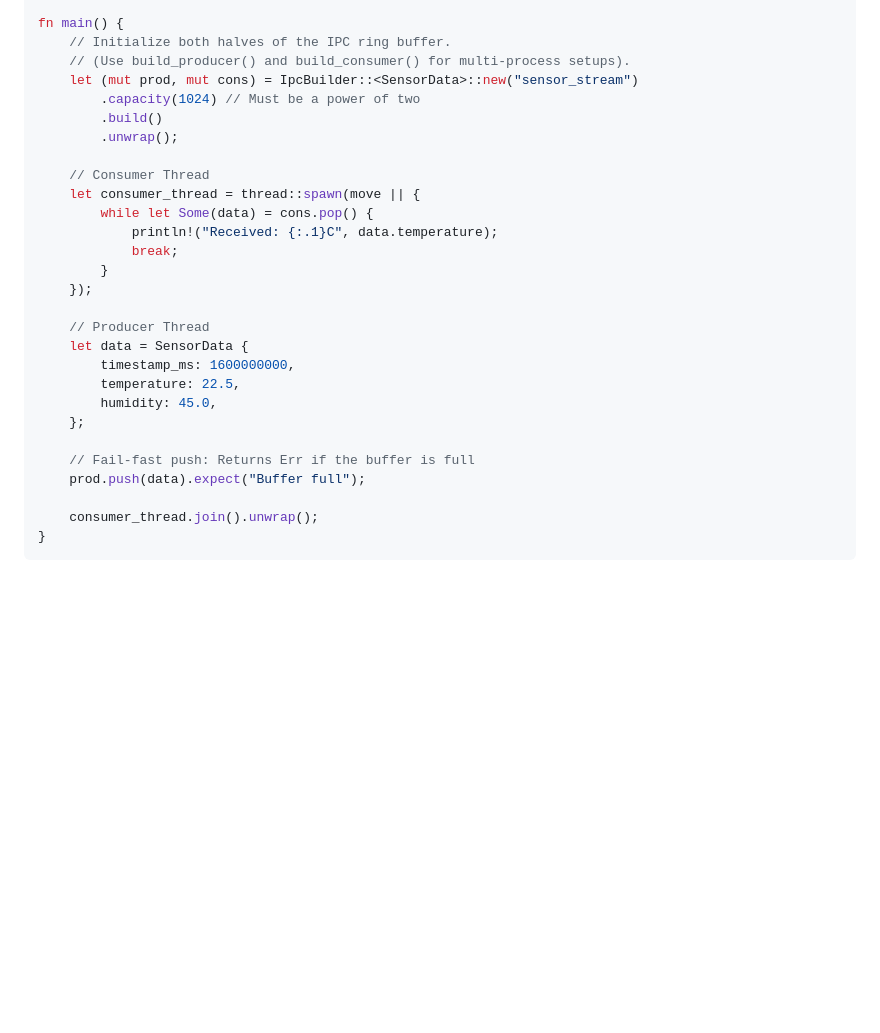
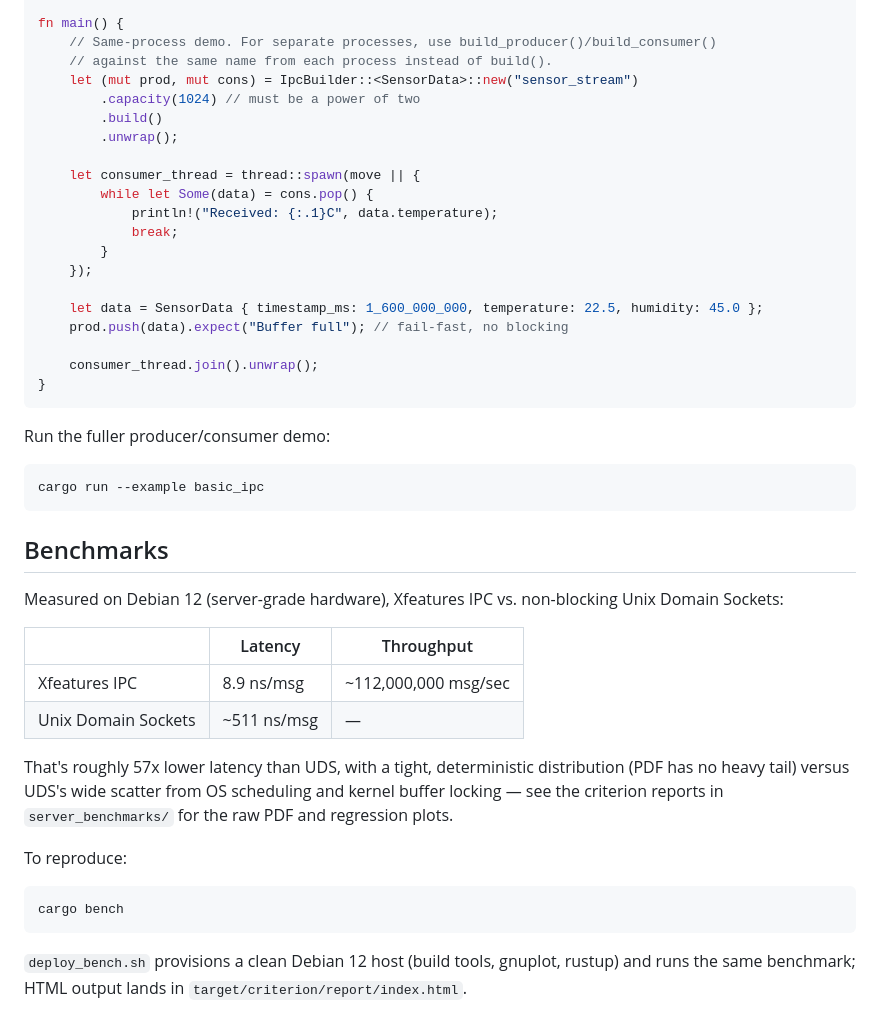
Before and after one commit to XfeaturesGroup/xfeatures-ipc, a Markdown page: README.md, the part around one of its changes. GitHub-like rendering; blank space fills up the shorter version.

````diff
--- a/README.md
+++ b/README.md
@@ -74,14 +52,13 @@ struct SensorData {
 }
 
 fn main() {
-    // Initialize both halves of the IPC ring buffer.
-    // (Use build_producer() and build_consumer() for multi-process setups).
+    // Same-process demo. For separate processes, use build_producer()/build_consumer()
+    // against the same name from each process instead of build().
     let (mut prod, mut cons) = IpcBuilder::<SensorData>::new("sensor_stream")
-        .capacity(1024) // Must be a power of two
+        .capacity(1024) // must be a power of two
         .build()
         .unwrap();
 
-    // Consumer Thread
     let consumer_thread = thread::spawn(move || {
         while let Some(data) = cons.pop() {
             println!("Received: {:.1}C", data.temperature);
@@ -89,16 +66,40 @@ fn main() {
         }
     });
 
-    // Producer Thread
-    let data = SensorData {
-        timestamp_ms: 1600000000,
-        temperature: 22.5,
-        humidity: 45.0,
-    };
-
-    // Fail-fast push: Returns Err if the buffer is full
-    prod.push(data).expect("Buffer full");
+    let data = SensorData { timestamp_ms: 1_600_000_000, temperature: 22.5, humidity: 45.0 };
+    prod.push(data).expect("Buffer full"); // fail-fast, no blocking
 
     consumer_thread.join().unwrap();
 }
 ```
+
+Run the fuller producer/consumer demo:
+
+```bash
+cargo run --example basic_ipc
+```
+
+## Benchmarks
+
+Measured on Debian 12 (server-grade hardware), Xfeatures IPC vs. non-blocking
+Unix Domain Sockets:
+
+| | Latency | Throughput |
+|---|---|---|
+| Xfeatures IPC | 8.9 ns/msg | ~112,000,000 msg/sec |
+| Unix Domain Sockets | ~511 ns/msg | — |
+
+That's roughly 57x lower latency than UDS, with a tight, deterministic
+distribution (PDF has no heavy tail) versus UDS's wide scatter from OS
+scheduling and kernel buffer locking — see the criterion reports in
+`server_benchmarks/` for the raw PDF and regression plots.
+
+To reproduce:
+
+```bash
+cargo bench
+```
+
+`deploy_bench.sh` provisions a clean Debian 12 host (build tools, gnuplot,
+rustup) and runs the same benchmark; HTML output lands in
+`target/criterion/report/index.html`.
````
Also changed, not shown: other parts of README.md (+34 -56 lines).
